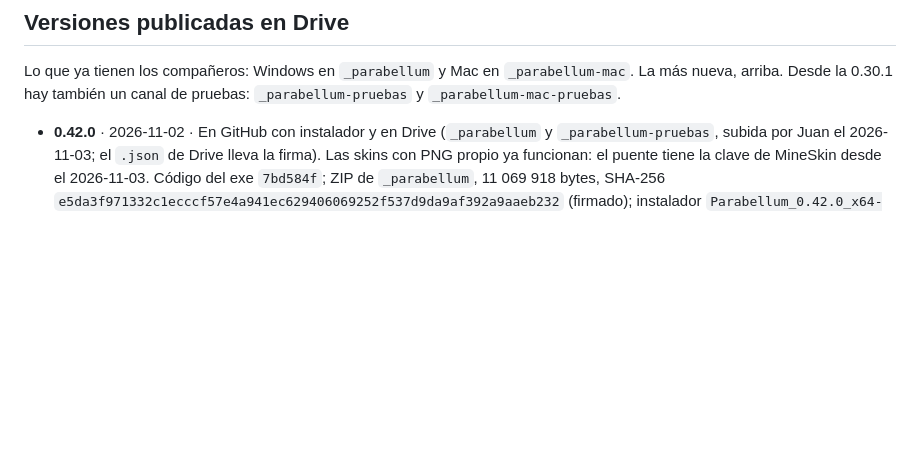
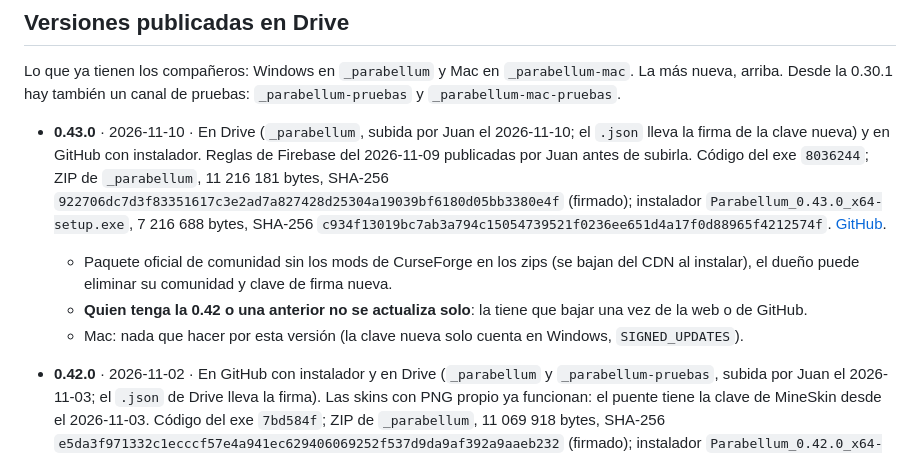
Before and after one commit to hawntd-code/parabellum-rs, a Markdown page: docs/mac-cambios.md, the part around the change. Drawn GitHub-style; blank space fills up the shorter version.

```diff
--- a/docs/mac-cambios.md
+++ b/docs/mac-cambios.md
@@ -162,6 +162,18 @@ Lo que faltaba para que Mac estuviera a la par de Windows en la 0.28.0 (publicad
 
 Lo que ya tienen los compañeros: Windows en `_parabellum` y Mac en `_parabellum-mac`. La más nueva, arriba.
 Desde la 0.30.1 hay también un canal de pruebas: `_parabellum-pruebas` y `_parabellum-mac-pruebas`.
+
+- **0.43.0** · 2026-11-10 · En Drive (`_parabellum`, subida por Juan el 2026-11-10; el `.json` lleva la firma de la
+  clave nueva) y en GitHub con instalador. Reglas de Firebase del 2026-11-09 publicadas por Juan antes de subirla.
+  Código del exe `8036244`; ZIP de `_parabellum`, 11 216 181 bytes, SHA-256
+  `922706dc7d3f83351617c3e2ad7a827428d25304a19039bf6180d05bb3380e4f` (firmado); instalador
+  `Parabellum_0.43.0_x64-setup.exe`, 7 216 688 bytes, SHA-256
+  `c934f13019bc7ab3a794c15054739521f0236ee651d4a17f0d88965f4212574f`.
+  [GitHub](https://github.com/hawntd-code/parabellum-rs/releases/tag/v0.43.0).
+  - Paquete oficial de comunidad sin los mods de CurseForge en los zips (se bajan del CDN al instalar), el dueño
+    puede eliminar su comunidad y clave de firma nueva.
+  - **Quien tenga la 0.42 o una anterior no se actualiza solo**: la tiene que bajar una vez de la web o de GitHub.
+  - Mac: nada que hacer por esta versión (la clave nueva solo cuenta en Windows, `SIGNED_UPDATES`).
 
 - **0.42.0** · 2026-11-02 · En GitHub con instalador y en Drive (`_parabellum` y `_parabellum-pruebas`,
   subida por Juan el 2026-11-03; el `.json` de Drive lleva la firma). Las skins con PNG propio ya funcionan:
```
Also changed, not shown: README.md (+8 -9 lines).
